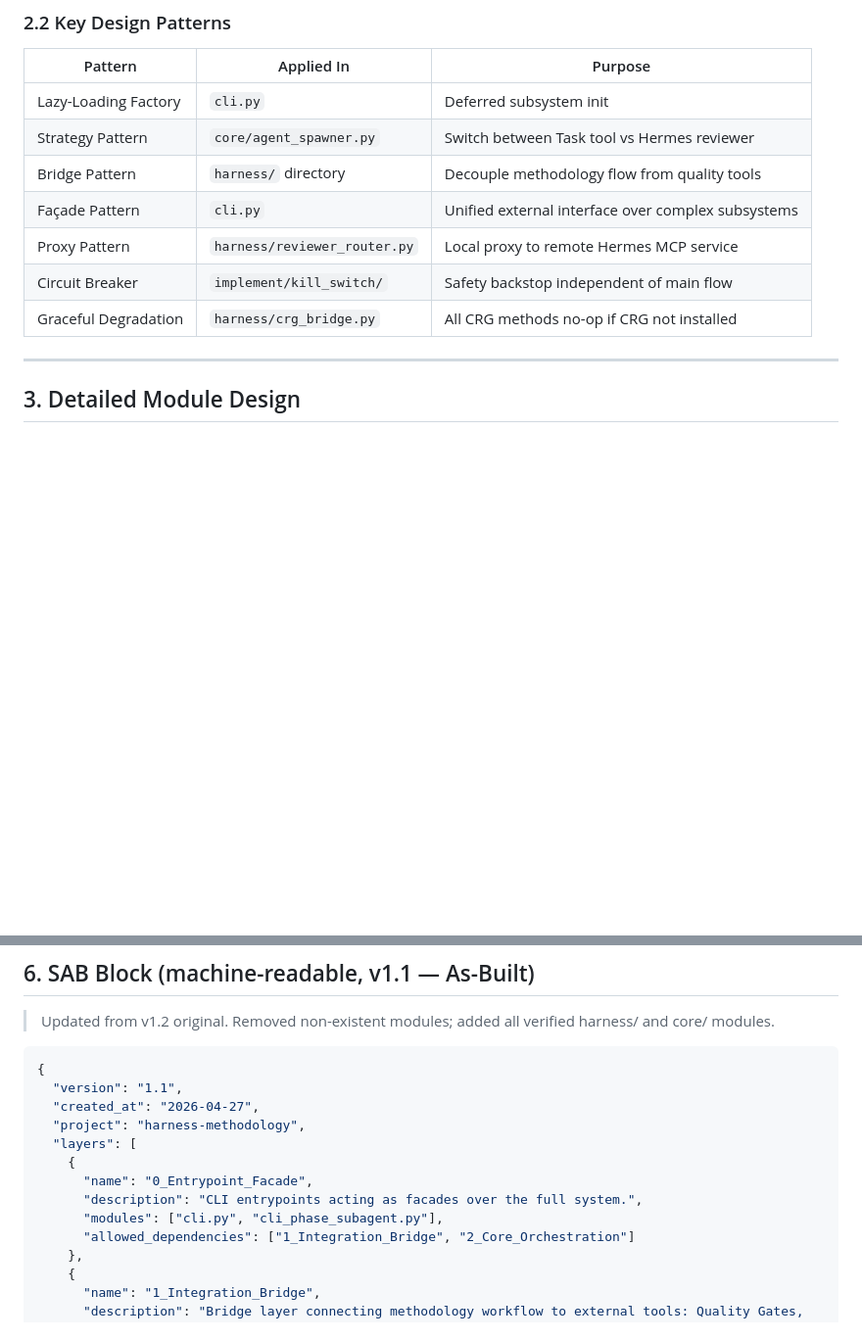
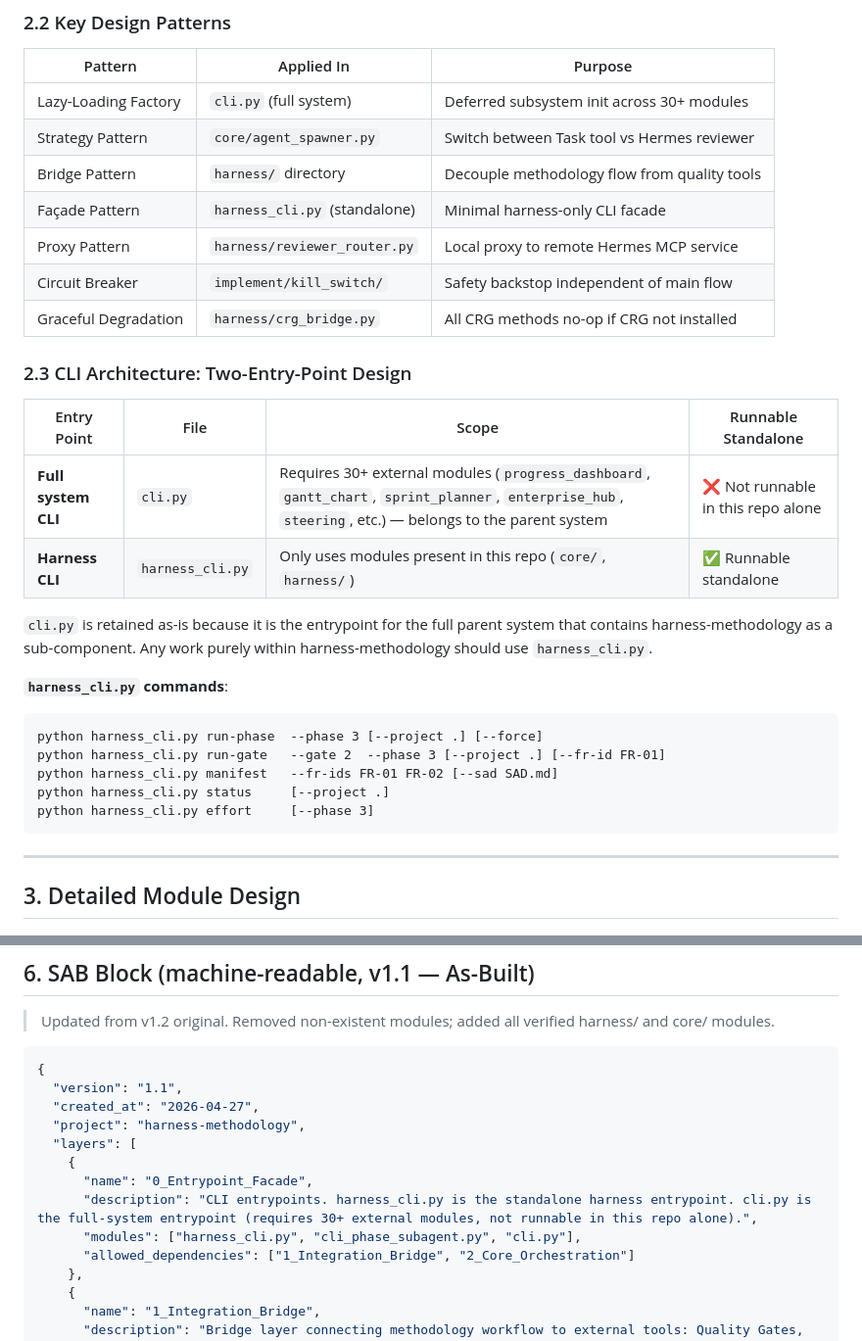
Before and after one commit to johnnylugm-tech/harness-methodology, a Markdown page: SAD.md, 2 parts joined by grey strips. Shown at 98% size. GitHub-like rendering; blank space fills up the shorter version.

Commit message:
docs: update SAD.md — two-entry-point CLI design, harness_cli.py documented

````diff
--- a/SAD.md
+++ b/SAD.md
@@ -52,13 +52,31 @@ The system uses this macro architecture:
 
 | Pattern | Applied In | Purpose |
 |---|---|---|
-| Lazy-Loading Factory | `cli.py` | Deferred subsystem init |
+| Lazy-Loading Factory | `cli.py` (full system) | Deferred subsystem init across 30+ modules |
 | Strategy Pattern | `core/agent_spawner.py` | Switch between Task tool vs Hermes reviewer |
 | Bridge Pattern | `harness/` directory | Decouple methodology flow from quality tools |
-| Façade Pattern | `cli.py` | Unified external interface over complex subsystems |
+| Façade Pattern | `harness_cli.py` (standalone) | Minimal harness-only CLI facade |
 | Proxy Pattern | `harness/reviewer_router.py` | Local proxy to remote Hermes MCP service |
 | Circuit Breaker | `implement/kill_switch/` | Safety backstop independent of main flow |
 | Graceful Degradation | `harness/crg_bridge.py` | All CRG methods no-op if CRG not installed |
+
+### 2.3 CLI Architecture: Two-Entry-Point Design
+
+| Entry Point | File | Scope | Runnable Standalone |
+|---|---|---|---|
+| **Full system CLI** | `cli.py` | Requires 30+ external modules (`progress_dashboard`, `gantt_chart`, `sprint_planner`, `enterprise_hub`, `steering`, etc.) — belongs to the parent system | ❌ Not runnable in this repo alone |
+| **Harness CLI** | `harness_cli.py` | Only uses modules present in this repo (`core/`, `harness/`) | ✅ Runnable standalone |
+
+`cli.py` is retained as-is because it is the entrypoint for the full parent system that contains harness-methodology as a sub-component. Any work purely within harness-methodology should use `harness_cli.py`.
+
+**`harness_cli.py` commands**:
+```
+python harness_cli.py run-phase  --phase 3 [--project .] [--force]
+python harness_cli.py run-gate   --gate 2  --phase 3 [--project .] [--fr-id FR-01]
+python harness_cli.py manifest   --fr-ids FR-01 FR-02 [--sad SAD.md]
+python harness_cli.py status     [--project .]
+python harness_cli.py effort     [--phase 3]
+```
 
 ---
 
@@ -892,8 +910,8 @@ CREATE TABLE IF NOT EXISTS effort_records (
   "layers": [
     {
       "name": "0_Entrypoint_Facade",
-      "description": "CLI entrypoints acting as facades over the full system.",
-      "modules": ["cli.py", "cli_phase_subagent.py"],
+      "description": "CLI entrypoints. harness_cli.py is the standalone harness entrypoint. cli.py is the full-system entrypoint (requires 30+ external modules, not runnable in this repo alone).",
+      "modules": ["harness_cli.py", "cli_phase_subagent.py", "cli.py"],
       "allowed_dependencies": ["1_Integration_Bridge", "2_Core_Orchestration"]
     },
     {
````
